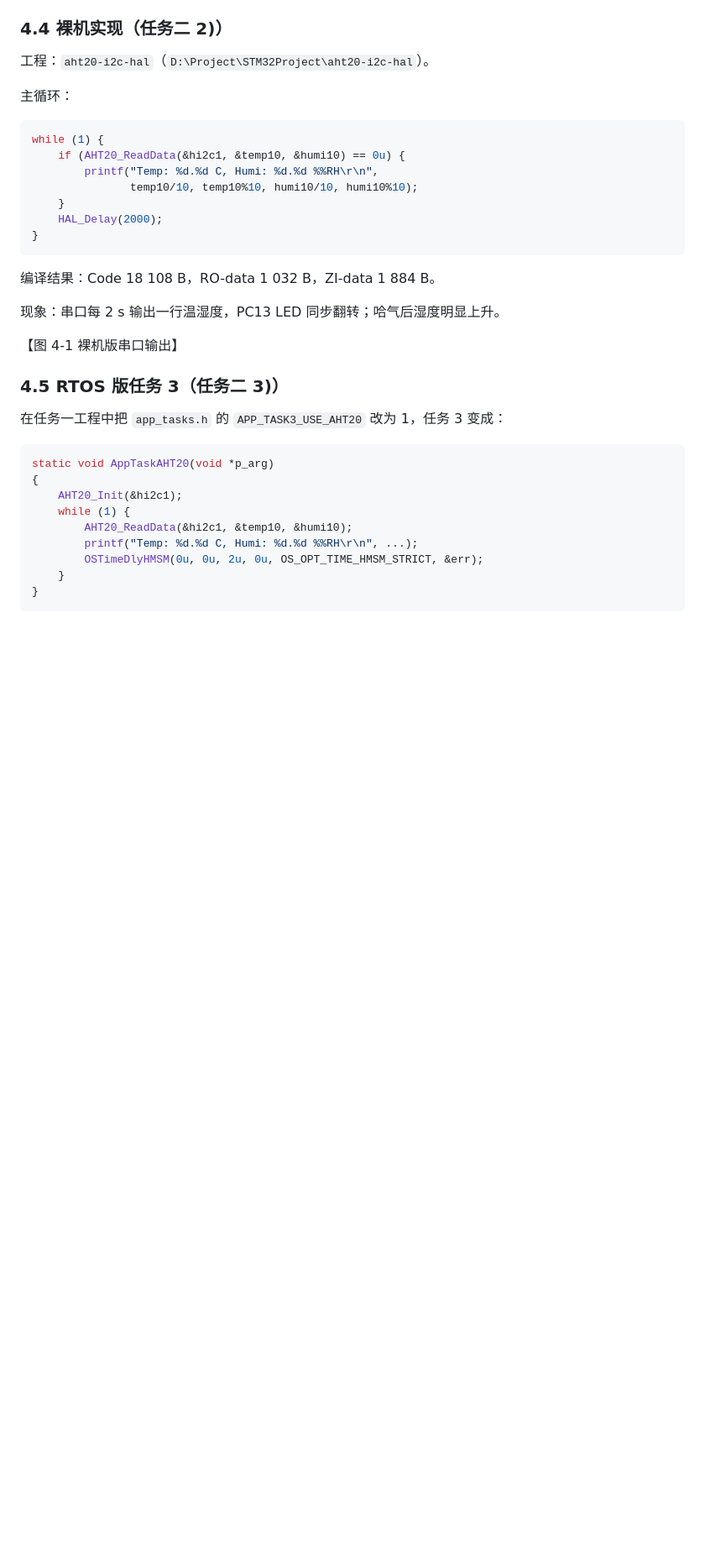
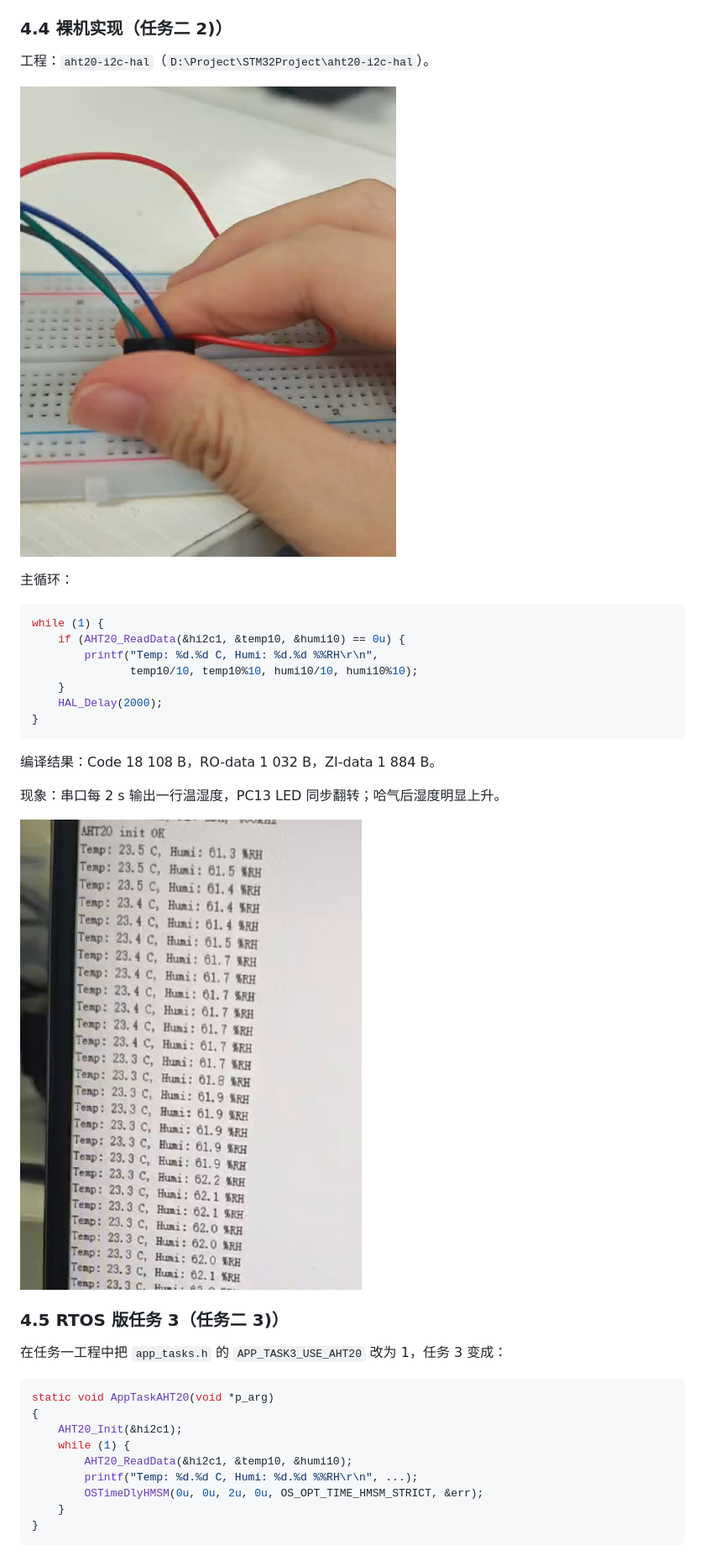
Before and after one commit to daisyemail77-ops/STM32F103-uCOSIII-AHT20, a Markdown page: docs/实验报告.md, the part around one of its changes. Shown at 84% size. Drawn GitHub-style; pictures changed too: docs/figures/fig_aht20_init.png (added), docs/figures/fig_aht20_sensor.png (added); blank space fills up the shorter version.

````diff
--- a/docs/实验报告.md
+++ b/docs/实验报告.md
@@ -297,6 +297,8 @@ raw_t = ((d[3]&0x0F)<<16) | (d[4]<<8) | d[5]   T   = raw_t / 2^20 × 200 − 50
 
 工程：`aht20-i2c-hal`（`D:\Project\STM32Project\aht20-i2c-hal`）。
 
+![图 4-0 AHT20 模块与面包板连接（实测）](figures/fig_aht20_sensor.png)
+
 主循环：
 
 ```c
@@ -313,7 +315,7 @@ while (1) {
 
 现象：串口每 2 s 输出一行温湿度，PC13 LED 同步翻转；哈气后湿度明显上升。
 
-【图 4-1 裸机版串口输出】
+![图 4-1 AHT20 初始化成功与串口输出（实测）](figures/fig_aht20_init.png)
 
 ### 4.5 RTOS 版任务 3（任务二 3)）
 
````
Also changed, not shown: other parts of docs/实验报告.md (+3 -1 lines), docs/figures/fig_aht20_humi.png (added), 2 other files.
